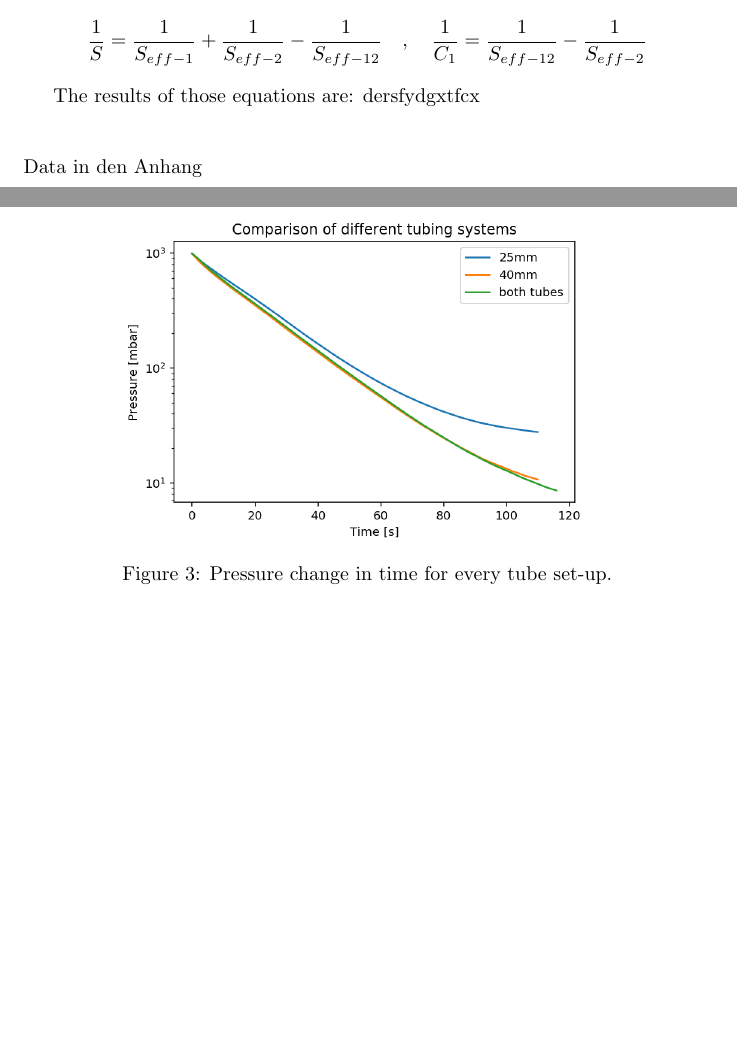
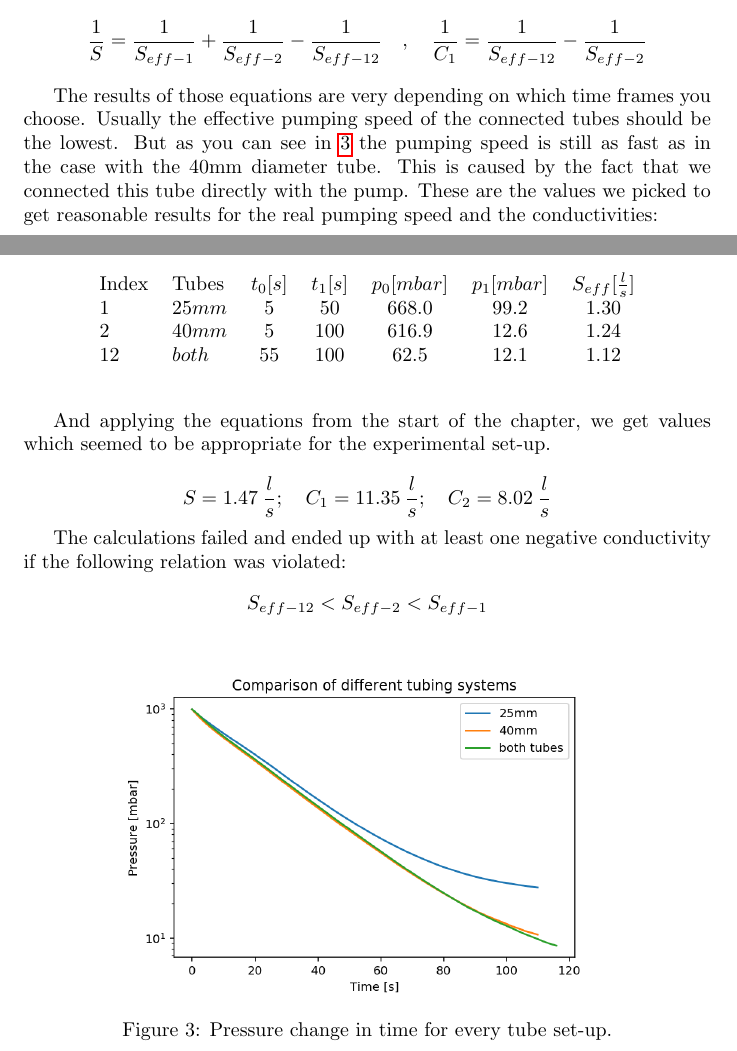
Before and after one commit to qwretz/fpraktikum, a LaTeX paper (Vacuum/Vacuum.tex): two parts of pages 10 and 11 of 18 before the commit and two parts of pages 10 and 11 of 19 after it, joined at a grey line, cut so that both start at the same text, the shorter picture padded with empty space. Compiled offline with pdfLaTeX.

Commit message:
Nearly done

```diff
--- a/Vacuum/Vacuum.tex
+++ b/Vacuum/Vacuum.tex
@@ -146,9 +145,24 @@ From the second equation we get three different $S_{eff-i}$, where 1 stands for
 \[ \frac{1}{S} = \frac{1}{S_{eff-1}} + \frac{1}{S_{eff-2}} -\frac{1}{S_{eff-12}} \quad , \quad
 \frac{1}{C_1} = \frac{1}{S_{eff-12}} - \frac{1}{S_{eff-2}} \]
 
-The results of those equations are: dersfydgxtfcx
-\\\\\\Data in den Anhang
+The results of those equations are very depending on which time frames you choose. Usually the effective pumping speed of the connected tubes should be the lowest. But as you can see in \ref{fig::comparison} the pumping speed is still as fast as in the case with the 40mm diameter tube. This is caused by the fact that we connected this tube directly with the pump. These are the values we picked to get reasonable results for the real pumping speed and the conductivities:
 
+\begin{table}[h]
+\centering
+\begin{tabular}{llccccc}
+Index & Tubes & $t_0 [s]$ & $t_1 [s]$ & $p_0 [mbar]$ & $p_1 [mbar]$ & $S_{eff} [ \frac{l}{s}]$ \\
+1 & $25 mm$ & $5$ & $50$ & $668.0$ & $99.2$ & $1.30$  \\
+2 & $40 mm$ & $5$ & $100$ & $616.9$ & $12.6$ & $1.24$  \\
+12 & $both$ & $55$ & $100$ & $62.5$ & $12.1$ & $1.12$
+\end{tabular}
+\end{table}
+
+And applying the equations from the start of the chapter, we get values which seemed to be appropriate for the experimental set-up.
+
+\[ S = 1.47 \:\frac{l}{s} ;\quad C_1 = 11.35 \:\frac{l}{s} ;\quad C_2 = 8.02 \:\frac{l}{s} \]
+
+The calculations failed and ended up with at least one negative conductivity if the following relation was violated:
+\[ S_{eff-12} < S_{eff-2} < S_{eff-1} \]
 
 \begin{figure}[!h]
 \centering\includegraphics[width=.75\textwidth]{Plots/Comparison.png}
```
Also changed, not shown: Vacuum/Plots/Polanyi Wigner.png, Vacuum/Vacuum.tex (17 more changed lines), 2 other files.
